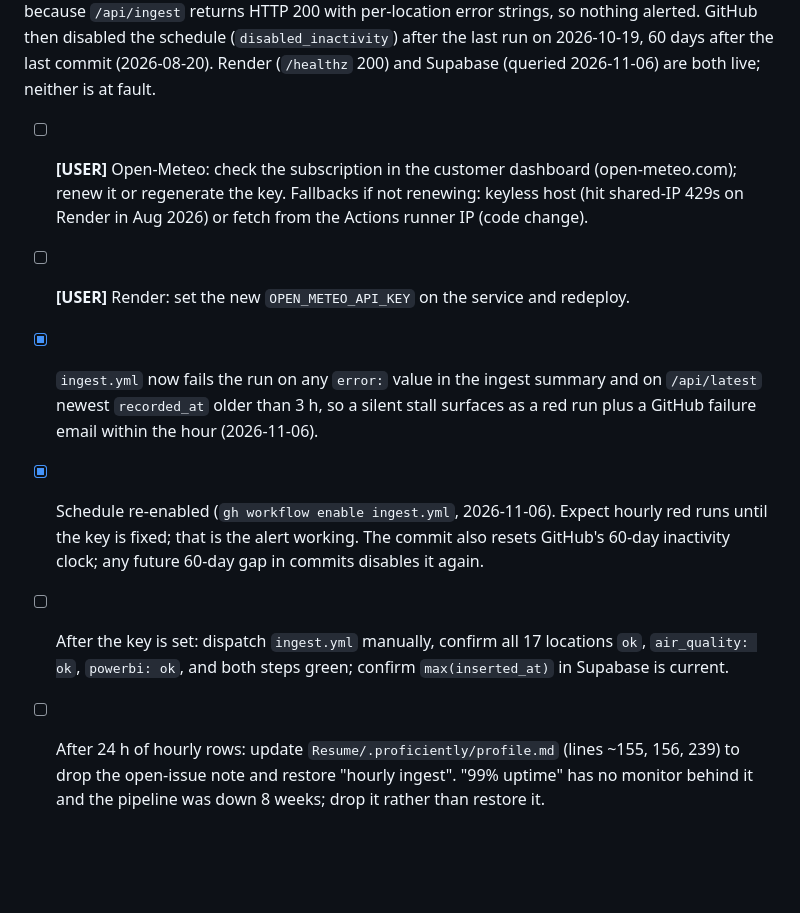
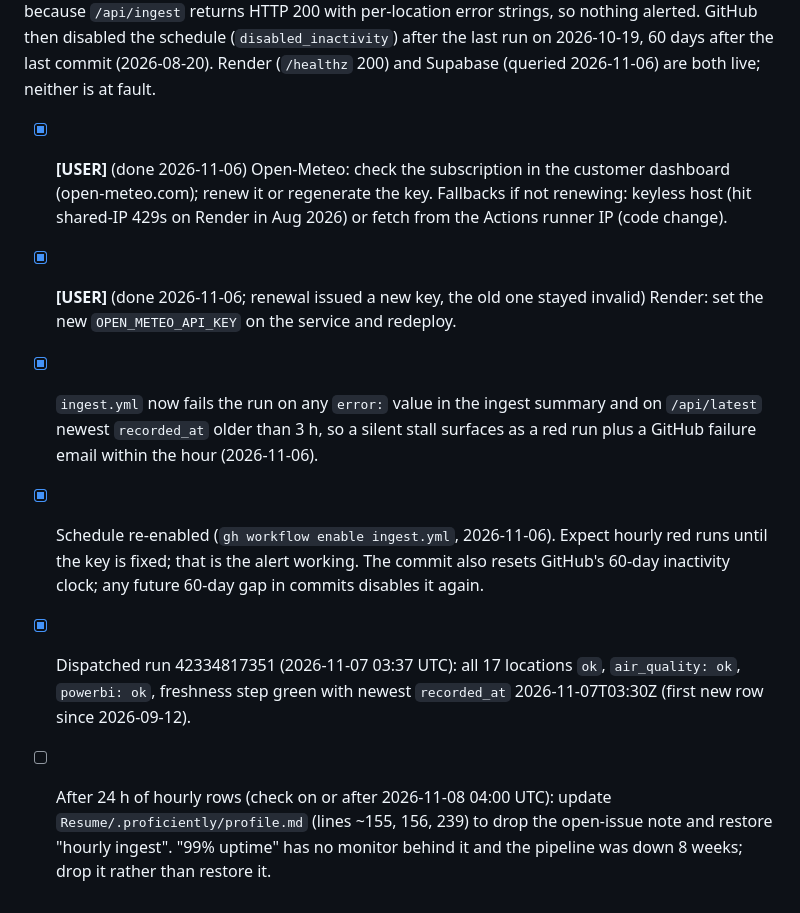
Before and after one commit to jonhammond/meteolens, a Markdown page: todo.md, the part around the change. Rendered like a GitHub page; blank space fills up the shorter version.

Commit message:
todo: ingest pipeline recovered after Open-Meteo key renewal

```diff
--- a/todo.md
+++ b/todo.md
@@ -145,9 +145,9 @@ Granular task list derived from [PLAN.md](PLAN.md). Each phase maps 1:1 to a PLA
 
 **Root cause:** the paid Open-Meteo key (`OPEN_METEO_API_KEY` on Render, set 2026-08-12) stopped working around 2026-09-12. Every scheduled run from then on got `client error 400: The supplied API key is invalid.` for all 17 locations, then `powerbi: skipped: no rows`. The runs stayed **green** because `/api/ingest` returns HTTP 200 with per-location error strings, so nothing alerted. GitHub then disabled the schedule (`disabled_inactivity`) after the last run on 2026-10-19, 60 days after the last commit (2026-08-20). Render (`/healthz` 200) and Supabase (queried 2026-11-06) are both live; neither is at fault.
 
-- [ ] **[USER]** Open-Meteo: check the subscription in the customer dashboard (open-meteo.com); renew it or regenerate the key. Fallbacks if not renewing: keyless host (hit shared-IP 429s on Render in Aug 2026) or fetch from the Actions runner IP (code change).
-- [ ] **[USER]** Render: set the new `OPEN_METEO_API_KEY` on the service and redeploy.
+- [x] **[USER]** (done 2026-11-06) Open-Meteo: check the subscription in the customer dashboard (open-meteo.com); renew it or regenerate the key. Fallbacks if not renewing: keyless host (hit shared-IP 429s on Render in Aug 2026) or fetch from the Actions runner IP (code change).
+- [x] **[USER]** (done 2026-11-06; renewal issued a new key, the old one stayed invalid) Render: set the new `OPEN_METEO_API_KEY` on the service and redeploy.
 - [x] `ingest.yml` now fails the run on any `error:` value in the ingest summary and on `/api/latest` newest `recorded_at` older than 3 h, so a silent stall surfaces as a red run plus a GitHub failure email within the hour (2026-11-06).
 - [x] Schedule re-enabled (`gh workflow enable ingest.yml`, 2026-11-06). Expect hourly red runs until the key is fixed; that is the alert working. The commit also resets GitHub's 60-day inactivity clock; any future 60-day gap in commits disables it again.
-- [ ] After the key is set: dispatch `ingest.yml` manually, confirm all 17 locations `ok`, `air_quality: ok`, `powerbi: ok`, and both steps green; confirm `max(inserted_at)` in Supabase is current.
-- [ ] After 24 h of hourly rows: update `Resume/.proficiently/profile.md` (lines ~155, 156, 239) to drop the open-issue note and restore "hourly ingest". "99% uptime" has no monitor behind it and the pipeline was down 8 weeks; drop it rather than restore it.
+- [x] Dispatched run 42334817351 (2026-11-07 03:37 UTC): all 17 locations `ok`, `air_quality: ok`, `powerbi: ok`, freshness step green with newest `recorded_at` 2026-11-07T03:30Z (first new row since 2026-09-12).
+- [ ] After 24 h of hourly rows (check on or after 2026-11-08 04:00 UTC): update `Resume/.proficiently/profile.md` (lines ~155, 156, 239) to drop the open-issue note and restore "hourly ingest". "99% uptime" has no monitor behind it and the pipeline was down 8 weeks; drop it rather than restore it.
```
